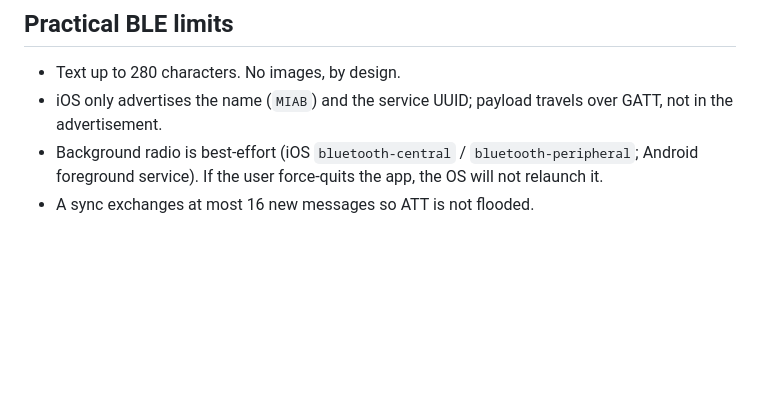
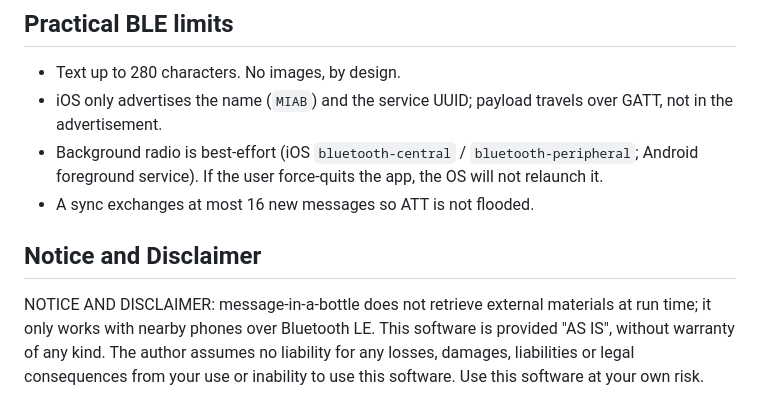
Before and after one commit to antonio-castellon/message-in-a-bottle, a Markdown page: README.md, the part around the change. GitHub-like rendering; blank space fills up the shorter version.

Commit message:
docs: add Notice and Disclaimer (#1)

```diff
--- a/README.md
+++ b/README.md
@@ -166,3 +166,7 @@ Install the same build on **two phones**, turn on Bluetooth and the radio in Set
 - iOS only advertises the name (`MIAB`) and the service UUID; payload travels over GATT, not in the advertisement.
 - Background radio is best-effort (iOS `bluetooth-central` / `bluetooth-peripheral`; Android foreground service). If the user force-quits the app, the OS will not relaunch it.
 - A sync exchanges at most 16 new messages so ATT is not flooded.
+
+## Notice and Disclaimer
+
+NOTICE AND DISCLAIMER: message-in-a-bottle does not retrieve external materials at run time; it only works with nearby phones over Bluetooth LE. This software is provided "AS IS", without warranty of any kind. The author assumes no liability for any losses, damages, liabilities or legal consequences from your use or inability to use this software. Use this software at your own risk.
```
